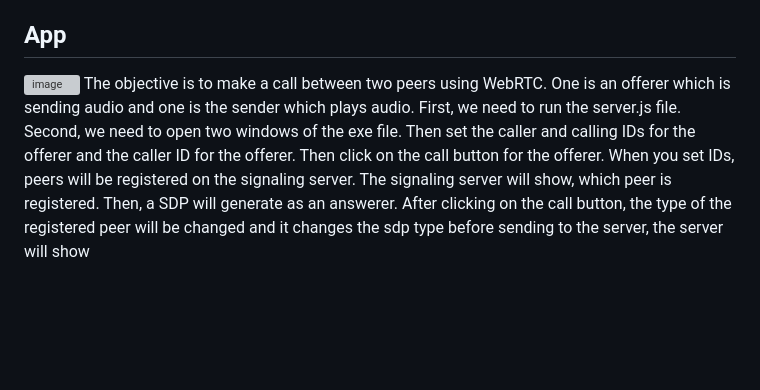
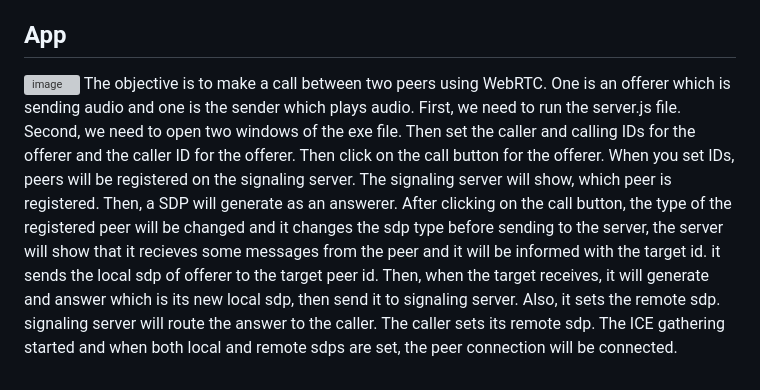
Before and after one commit to baharvand79/CN_CA_1_, a Markdown page: README.md, the part around the change. Drawn GitHub-style; blank space fills up the shorter version; grey boxes are pictures that could not be loaded.

```diff
--- a/README.md
+++ b/README.md
@@ -36,4 +36,4 @@ Advantages of CoTURN:
 
 ## App
 ![image](https://github.com/user-attachments/assets/72a73bce-7787-4277-b5af-4dbd1bd6f660)
-The objective is to make a call between two peers using WebRTC. One is an offerer which is sending audio and one is the sender which plays audio. First, we need to run the server.js file. Second, we need to open two windows of the exe file. Then set the caller and calling IDs for the offerer and the caller ID for the offerer. Then click on the call button for the offerer. When you set IDs, peers will be registered on the signaling server. The signaling server will show, which peer is registered. Then, a SDP will generate as an answerer. After clicking on the call button, the type of the registered peer will be changed and it changes the sdp type before sending to the server, the server will show
+The objective is to make a call between two peers using WebRTC. One is an offerer which is sending audio and one is the sender which plays audio. First, we need to run the server.js file. Second, we need to open two windows of the exe file. Then set the caller and calling IDs for the offerer and the caller ID for the offerer. Then click on the call button for the offerer. When you set IDs, peers will be registered on the signaling server. The signaling server will show, which peer is registered. Then, a SDP will generate as an answerer. After clicking on the call button, the type of the registered peer will be changed and it changes the sdp type before sending to the server, the server will show that it recieves some messages from the peer and it will be informed with the target id. it sends the local sdp of offerer to the target peer id. Then, when the target receives, it will generate and answer which is its new local sdp, then send it to signaling server. Also, it sets the remote sdp. signaling server will route the answer to the caller. The caller sets its remote sdp. The ICE gathering started and when both local and remote sdps are set, the peer connection will be connected.
```
